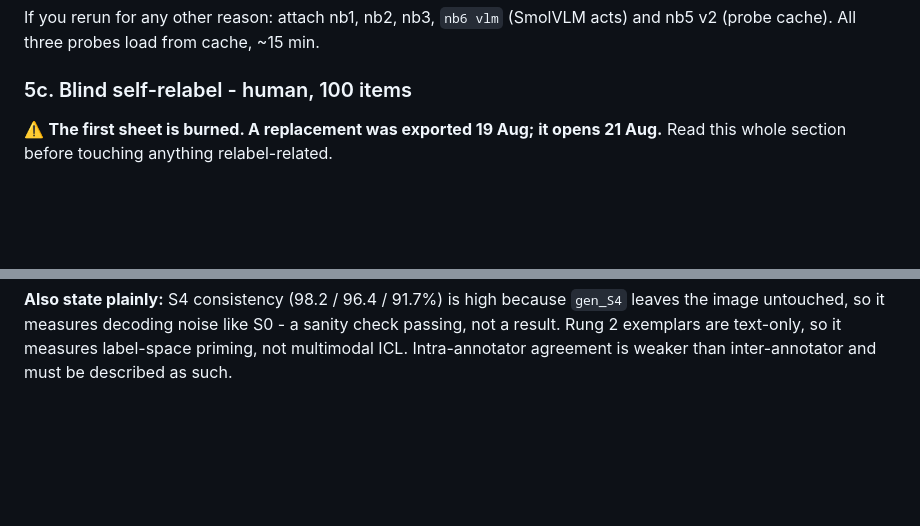
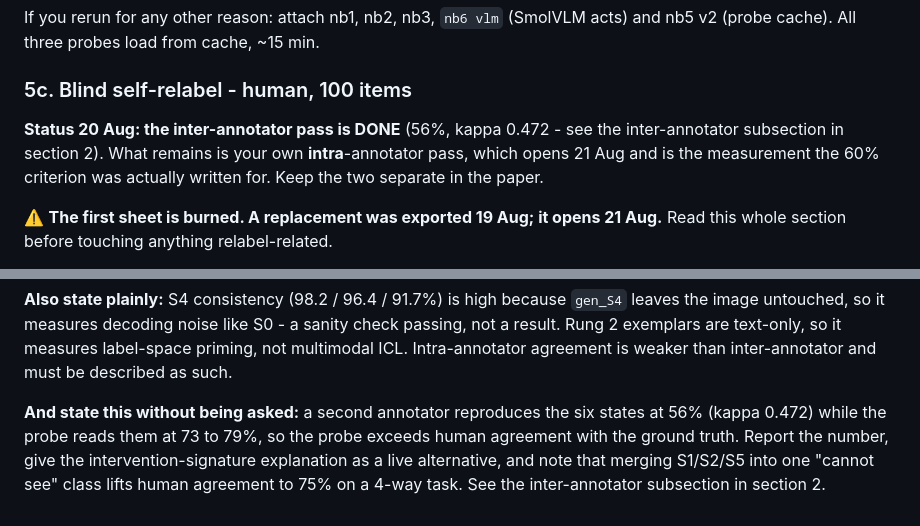
Before and after one commit to ArnavLifelessCoder/ag-ar-gud-stuff, a Markdown page: CONTEXT.md, 2 parts joined by grey strips. GitHub-like rendering; blank space fills up the shorter version.

```diff
--- a/CONTEXT.md
+++ b/CONTEXT.md
@@ -203,6 +260,11 @@ If you rerun for any other reason: attach nb1, nb2, nb3, `nb6 vlm` (SmolVLM
 acts) and nb5 v2 (probe cache). All three probes load from cache, ~15 min.
 
 ### 5c. Blind self-relabel - human, 100 items
+
+**Status 20 Aug: the inter-annotator pass is DONE** (56%, kappa 0.472 - see the
+inter-annotator subsection in section 2). What remains is your own
+**intra**-annotator pass, which opens 21 Aug and is the measurement the 60%
+criterion was actually written for. Keep the two separate in the paper.
 
 ⚠️ **The first sheet is burned. A replacement was exported 19 Aug; it opens
 21 Aug.** Read this whole section before touching anything relabel-related.
@@ -381,3 +443,10 @@ under both aggregation rules and both reference designs.
 sanity check passing, not a result. Rung 2 exemplars are text-only, so it
 measures label-space priming, not multimodal ICL. Intra-annotator agreement is
 weaker than inter-annotator and must be described as such.
+
+**And state this without being asked:** a second annotator reproduces the six
+states at 56% (kappa 0.472) while the probe reads them at 73 to 79%, so the
+probe exceeds human agreement with the ground truth. Report the number, give the
+intervention-signature explanation as a live alternative, and note that merging
+S1/S2/S5 into one "cannot see" class lifts human agreement to 75% on a 4-way
+task. See the inter-annotator subsection in section 2.
```
Also changed, not shown: other parts of CONTEXT.md (+57 -0 lines).
